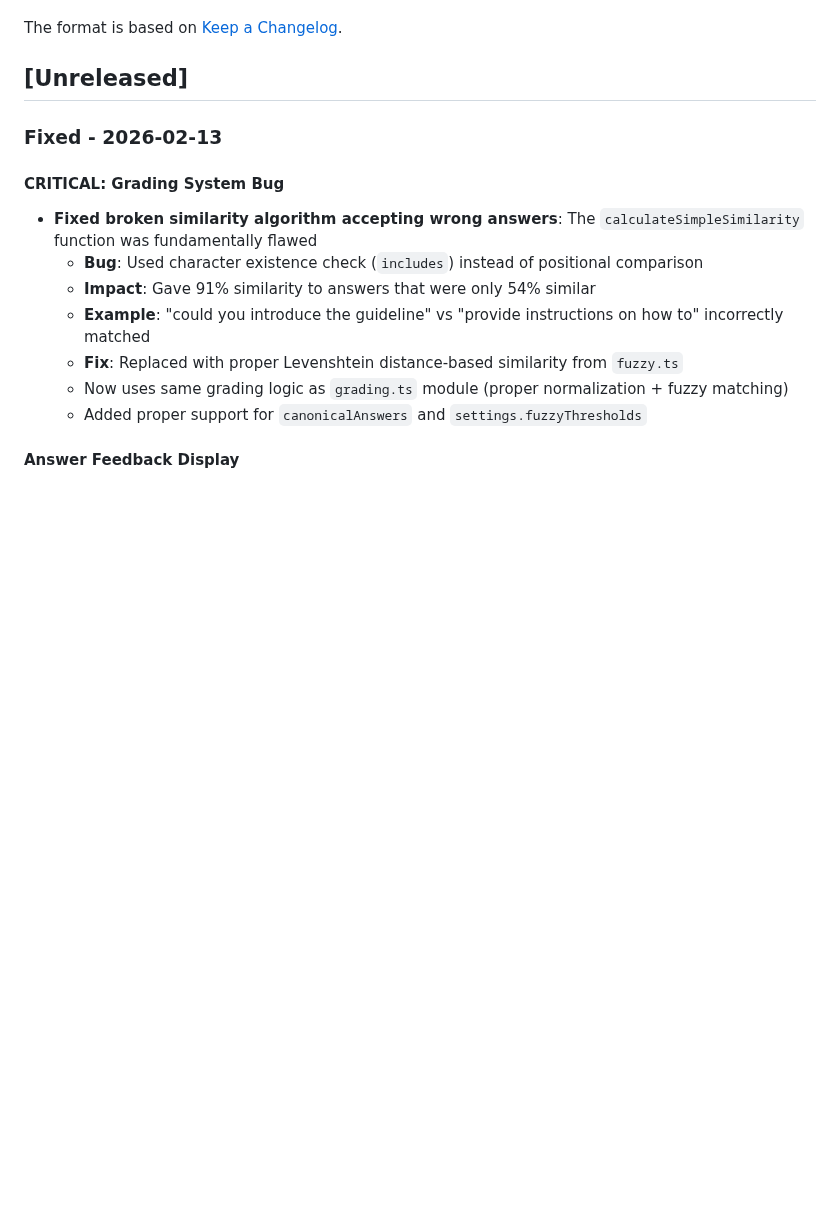
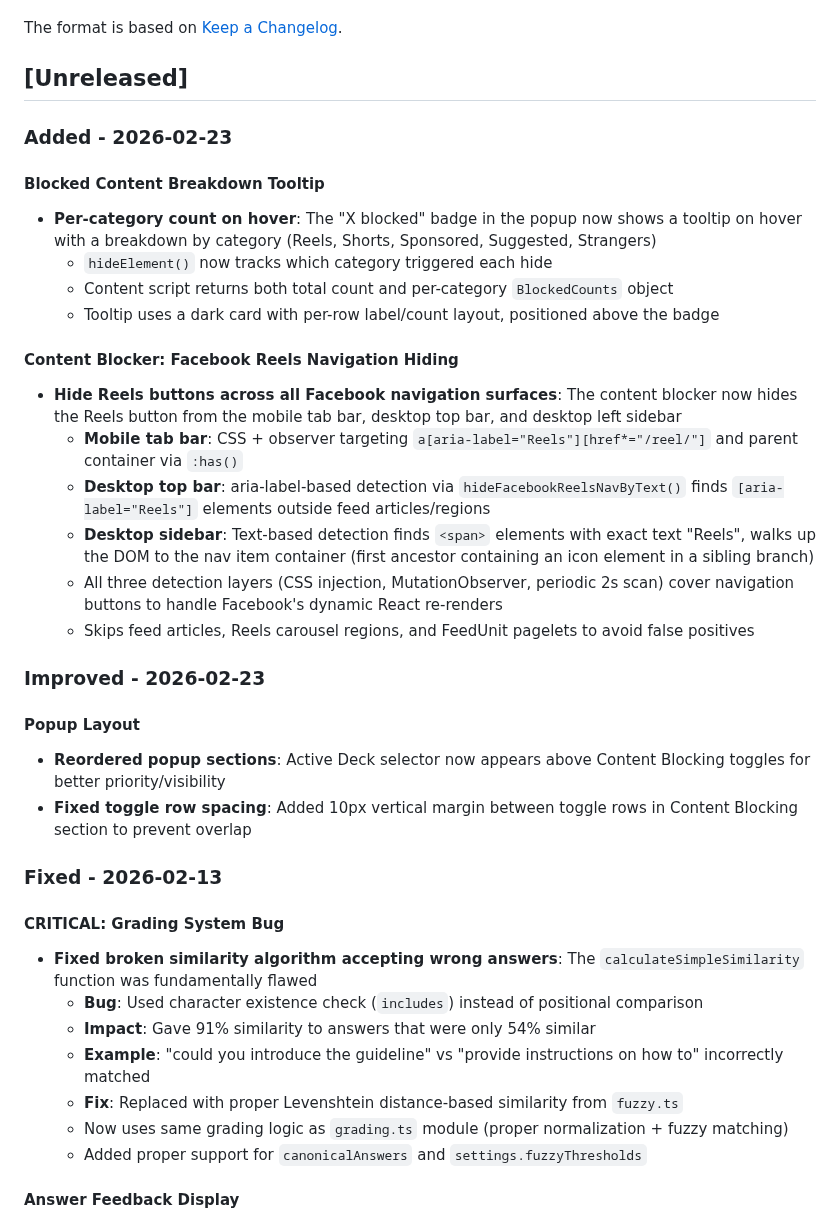
Before and after one commit to tasszz2k/scroll-learn, a Markdown page: CHANGELOG.md, the part around the change. Drawn GitHub-style; blank space fills up the shorter version.

```diff
--- a/CHANGELOG.md
+++ b/CHANGELOG.md
@@ -5,6 +5,28 @@ All notable changes to ScrollLearn will be documented in this file.
 The format is based on [Keep a Changelog](https://keepachangelog.com/en/1.0.0/).
 
 ## [Unreleased]
+
+### Added - 2026-02-23
+
+#### Blocked Content Breakdown Tooltip
+- **Per-category count on hover**: The "X blocked" badge in the popup now shows a tooltip on hover with a breakdown by category (Reels, Shorts, Sponsored, Suggested, Strangers)
+  - `hideElement()` now tracks which category triggered each hide
+  - Content script returns both total count and per-category `BlockedCounts` object
+  - Tooltip uses a dark card with per-row label/count layout, positioned above the badge
+
+#### Content Blocker: Facebook Reels Navigation Hiding
+- **Hide Reels buttons across all Facebook navigation surfaces**: The content blocker now hides the Reels button from the mobile tab bar, desktop top bar, and desktop left sidebar
+  - **Mobile tab bar**: CSS + observer targeting `a[aria-label="Reels"][href*="/reel/"]` and parent container via `:has()`
+  - **Desktop top bar**: aria-label-based detection via `hideFacebookReelsNavByText()` finds `[aria-label="Reels"]` elements outside feed articles/regions
+  - **Desktop sidebar**: Text-based detection finds `<span>` elements with exact text "Reels", walks up the DOM to the nav item container (first ancestor containing an icon element in a sibling branch)
+  - All three detection layers (CSS injection, MutationObserver, periodic 2s scan) cover navigation buttons to handle Facebook's dynamic React re-renders
+  - Skips feed articles, Reels carousel regions, and FeedUnit pagelets to avoid false positives
+
+### Improved - 2026-02-23
+
+#### Popup Layout
+- **Reordered popup sections**: Active Deck selector now appears above Content Blocking toggles for better priority/visibility
+- **Fixed toggle row spacing**: Added 10px vertical margin between toggle rows in Content Blocking section to prevent overlap
 
 ### Fixed - 2026-02-13
 
```
Also changed, not shown: CLAUDE.md (+23 -0 lines), README.md (+46 -4 lines), docs/images/deck.png (added), docs/images/extension.png (added), docs/images/quiz.png (added), docs/images/settings.png (added), 7 other files.
